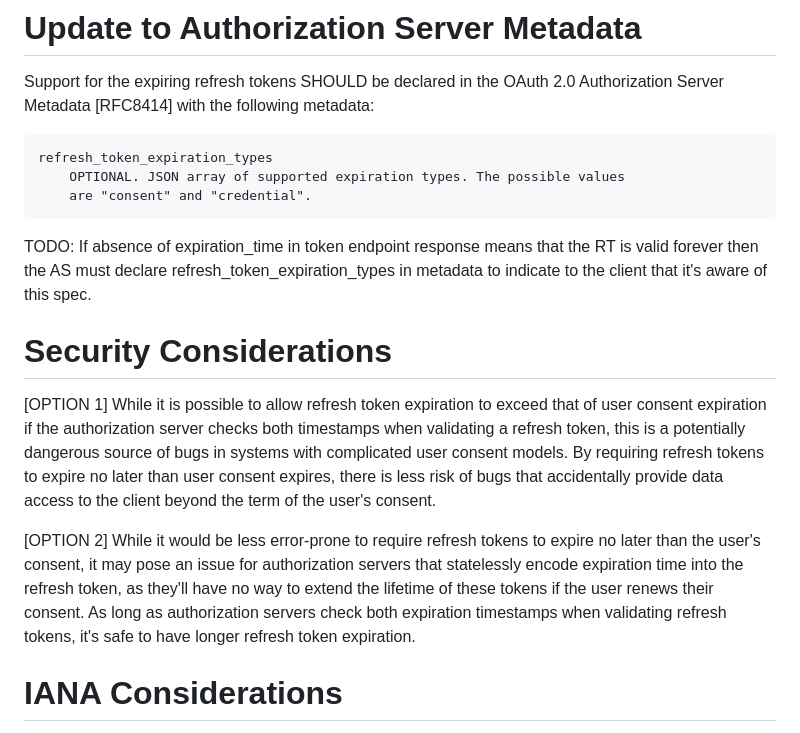
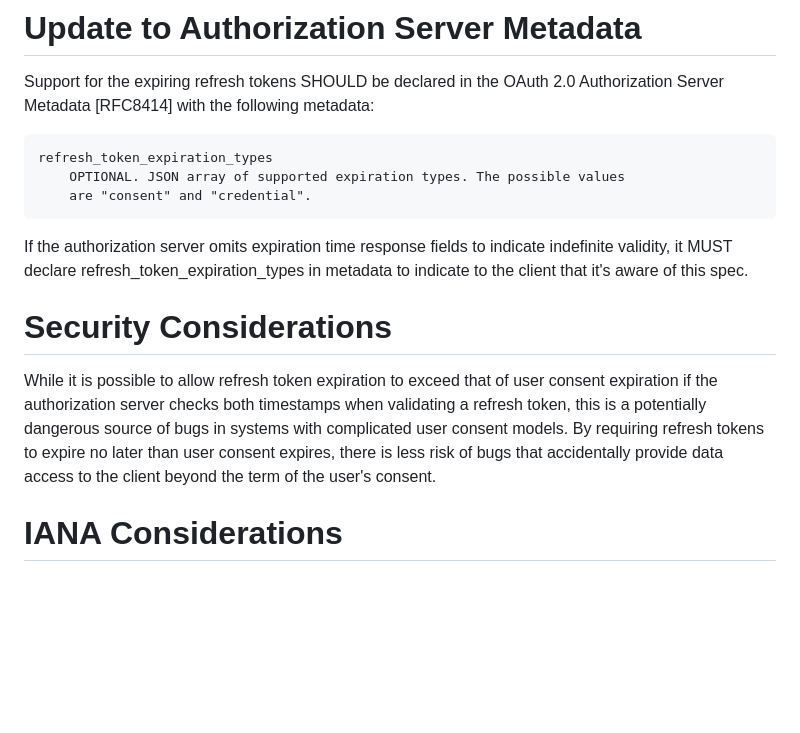
Before and after one commit to njwatson32/rt-expiration, a Markdown page: draft-watson-oauth-refresh-token-expiration.md, the part around one of its changes. Rendered like a GitHub page; blank space fills up the shorter version.

```diff
--- a/draft-watson-oauth-refresh-token-expiration.md
+++ b/draft-watson-oauth-refresh-token-expiration.md
@@ -183,13 +176,12 @@ metadata:
         OPTIONAL. JSON array of supported expiration types. The possible values
         are "consent" and "credential".
 
-TODO: If absence of expiration_time in token endpoint response means that the RT is valid
-forever then the AS must declare refresh_token_expiration_types in metadata to
-indicate to the client that it's aware of this spec.
+If the authorization server omits expiration time response fields to indicate
+indefinite validity, it MUST declare refresh_token_expiration_types in metadata
+to indicate to the client that it's aware of this spec.
 
 # Security Considerations
 
-[OPTION 1]
 While it is possible to allow refresh token expiration to exceed
 that of user consent expiration if the authorization server checks both
 timestamps when validating a refresh token, this is a potentially dangerous
@@ -197,15 +189,6 @@ source of bugs in systems with complicated user consent models. By requiring
 refresh tokens to expire no later than user consent expires, there is less risk
 of bugs that accidentally provide data access to the client beyond the term of
 the user's consent.
-
-[OPTION 2]
-While it would be less error-prone to require refresh tokens to expire no later
-than the user's consent, it may pose an issue for authorization servers that
-statelessly encode expiration time into the refresh token, as they'll have no
-way to extend the lifetime of these tokens if the user renews their consent. As
-long as authorization servers check both expiration timestamps when validating
-refresh tokens, it's safe to have longer refresh token expiration.
-
 
 # IANA Considerations
 
```
Also changed, not shown: other parts of draft-watson-oauth-refresh-token-expiration.md (+43 -50 lines).
